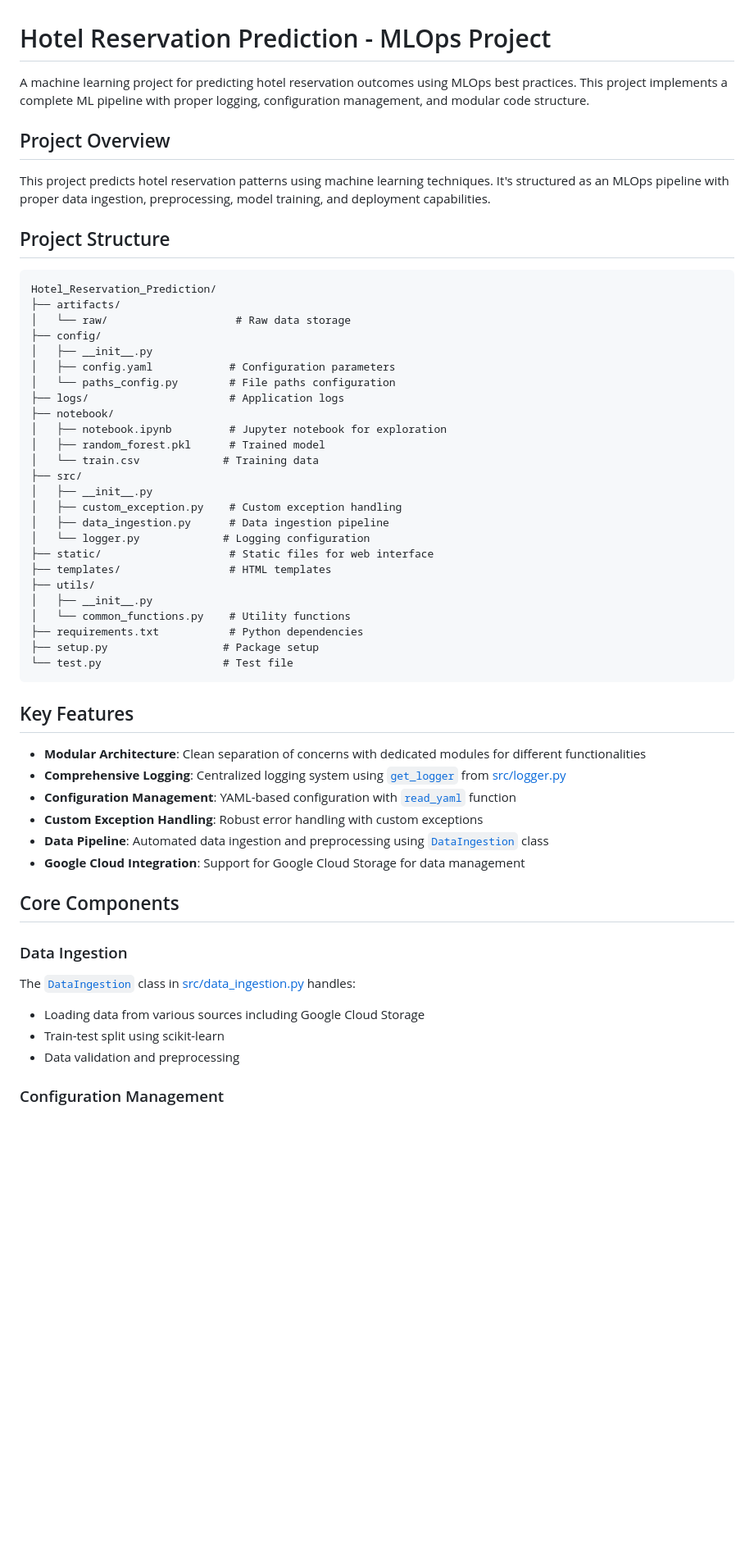
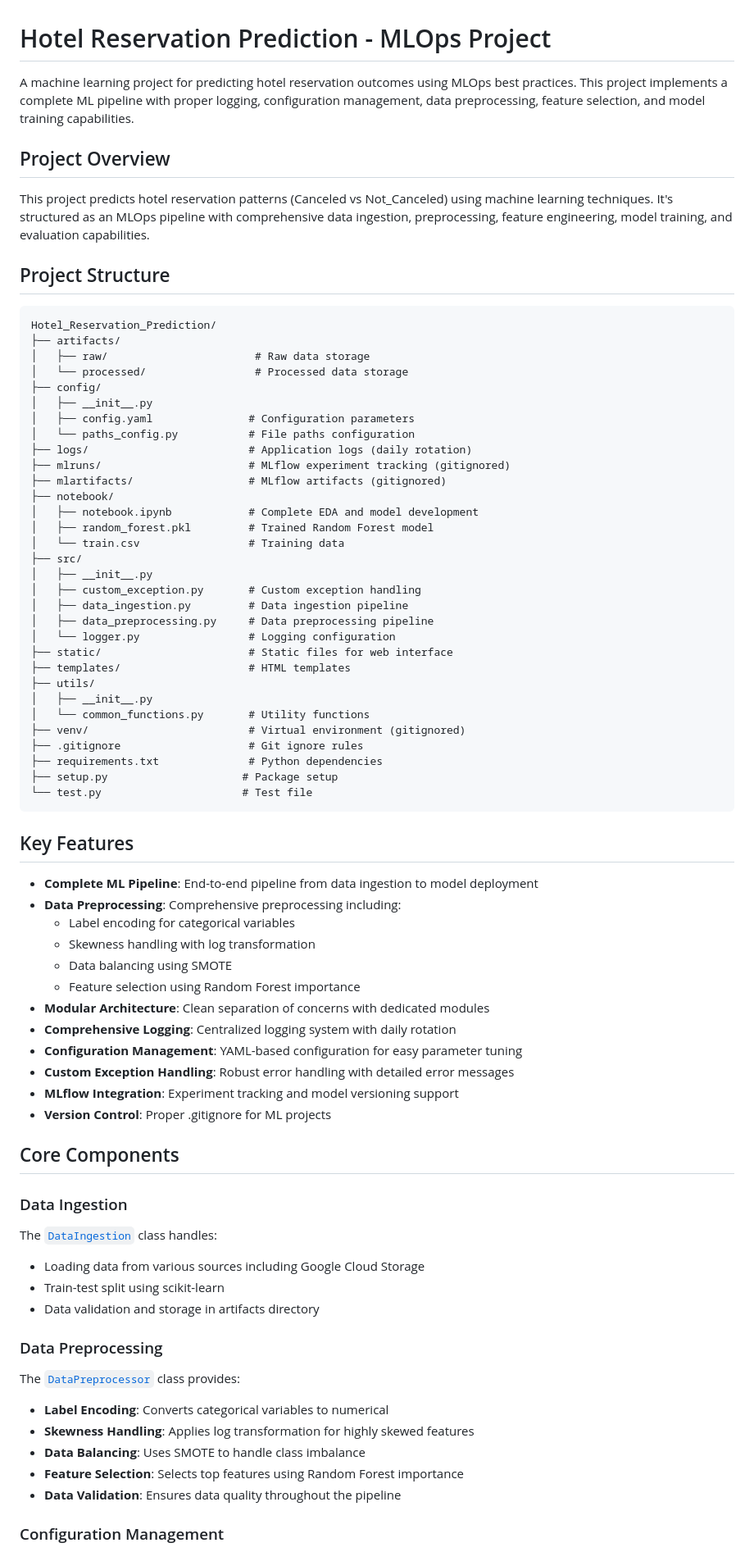
Before and after one commit to laavanjan/Hotel_Reservation_Prediction_MLOps, a Markdown page: Readme.md, the part around one of its changes. Shown at 82% size. GitHub-like rendering; blank space fills up the shorter version.

````diff
--- a/Readme.md
+++ b/Readme.md
@@ -1,56 +1,76 @@
 # Hotel Reservation Prediction - MLOps Project
 
-A machine learning project for predicting hotel reservation outcomes using MLOps best practices. This project implements a complete ML pipeline with proper logging, configuration management, and modular code structure.
+A machine learning project for predicting hotel reservation outcomes using MLOps best practices. This project implements a complete ML pipeline with proper logging, configuration management, data preprocessing, feature selection, and model training capabilities.
 
 ## Project Overview
 
-This project predicts hotel reservation patterns using machine learning techniques. It's structured as an MLOps pipeline with proper data ingestion, preprocessing, model training, and deployment capabilities.
+This project predicts hotel reservation patterns (Canceled vs Not_Canceled) using machine learning techniques. It's structured as an MLOps pipeline with comprehensive data ingestion, preprocessing, feature engineering, model training, and evaluation capabilities.
 
 ## Project Structure
 
 ```
 Hotel_Reservation_Prediction/
 ├── artifacts/
-│   └── raw/                    # Raw data storage
+│   ├── raw/                       # Raw data storage
+│   └── processed/                 # Processed data storage
 ├── config/
 │   ├── __init__.py
-│   ├── config.yaml            # Configuration parameters
-│   └── paths_config.py        # File paths configuration
-├── logs/                      # Application logs
+│   ├── config.yaml               # Configuration parameters
+│   └── paths_config.py           # File paths configuration
+├── logs/                         # Application logs (daily rotation)
+├── mlruns/                       # MLflow experiment tracking (gitignored)
+├── mlartifacts/                  # MLflow artifacts (gitignored)
 ├── notebook/
-│   ├── notebook.ipynb         # Jupyter notebook for exploration
-│   ├── random_forest.pkl      # Trained model
-│   └── train.csv             # Training data
+│   ├── notebook.ipynb            # Complete EDA and model development
+│   ├── random_forest.pkl         # Trained Random Forest model
+│   └── train.csv                 # Training data
 ├── src/
 │   ├── __init__.py
-│   ├── custom_exception.py    # Custom exception handling
-│   ├── data_ingestion.py      # Data ingestion pipeline
-│   └── logger.py             # Logging configuration
-├── static/                    # Static files for web interface
-├── templates/                 # HTML templates
+│   ├── custom_exception.py       # Custom exception handling
+│   ├── data_ingestion.py         # Data ingestion pipeline
+│   ├── data_preprocessing.py     # Data preprocessing pipeline
+│   └── logger.py                 # Logging configuration
+├── static/                       # Static files for web interface
+├── templates/                    # HTML templates
 ├── utils/
 │   ├── __init__.py
-│   └── common_functions.py    # Utility functions
-├── requirements.txt           # Python dependencies
-├── setup.py                  # Package setup
-└── test.py                   # Test file
+│   └── common_functions.py       # Utility functions
+├── venv/                         # Virtual environment (gitignored)
+├── .gitignore                    # Git ignore rules
+├── requirements.txt              # Python dependencies
+├── setup.py                     # Package setup
+└── test.py                      # Test file
 ```
 
 ## Key Features
 
-- **Modular Architecture**: Clean separation of concerns with dedicated modules for different functionalities
-- **Comprehensive Logging**: Centralized logging system using [`get_logger`](src/logger.py) from [src/logger.py](src/logger.py)
-- **Configuration Management**: YAML-based configuration with [`read_yaml`](utils/common_functions.py) function
-- **Custom Exception Handling**: Robust error handling with custom exceptions
-- **Data Pipeline**: Automated data ingestion and preprocessing using [`DataIngestion`](src/data_ingestion.py) class
-- **Google Cloud Integration**: Support for Google Cloud Storage for data management
+- **Complete ML Pipeline**: End-to-end pipeline from data ingestion to model deployment
+- **Data Preprocessing**: Comprehensive preprocessing including:
+  - Label encoding for categorical variables
+  - Skewness handling with log transformation
+  - Data balancing using SMOTE
+  - Feature selection using Random Forest importance
+- **Modular Architecture**: Clean separation of concerns with dedicated modules
+- **Comprehensive Logging**: Centralized logging system with daily rotation
+- **Configuration Management**: YAML-based configuration for easy parameter tuning
+- **Custom Exception Handling**: Robust error handling with detailed error messages
+- **MLflow Integration**: Experiment tracking and model versioning support
+- **Version Control**: Proper .gitignore for ML projects
 
 ## Core Components
 
 ### Data Ingestion
-The [`DataIngestion`](src/data_ingestion.py) class in [src/data_ingestion.py](src/data_ingestion.py) handles:
+The [`DataIngestion`](src/data_ingestion.py) class handles:
 - Loading data from various sources including Google Cloud Storage
 - Train-test split using scikit-learn
-- Data validation and preprocessing
+- Data validation and storage in artifacts directory
+
+### Data Preprocessing
+The [`DataPreprocessor`](src/data_preprocessing.py) class provides:
+- **Label Encoding**: Converts categorical variables to numerical
+- **Skewness Handling**: Applies log transformation for highly skewed features
+- **Data Balancing**: Uses SMOTE to handle class imbalance
+- **Feature Selection**: Selects top features using Random Forest importance
+- **Data Validation**: Ensures data quality throughout the pipeline
 
 ### Configuration Management
````
Also changed, not shown: other parts of Readme.md (+134 -29 lines).
